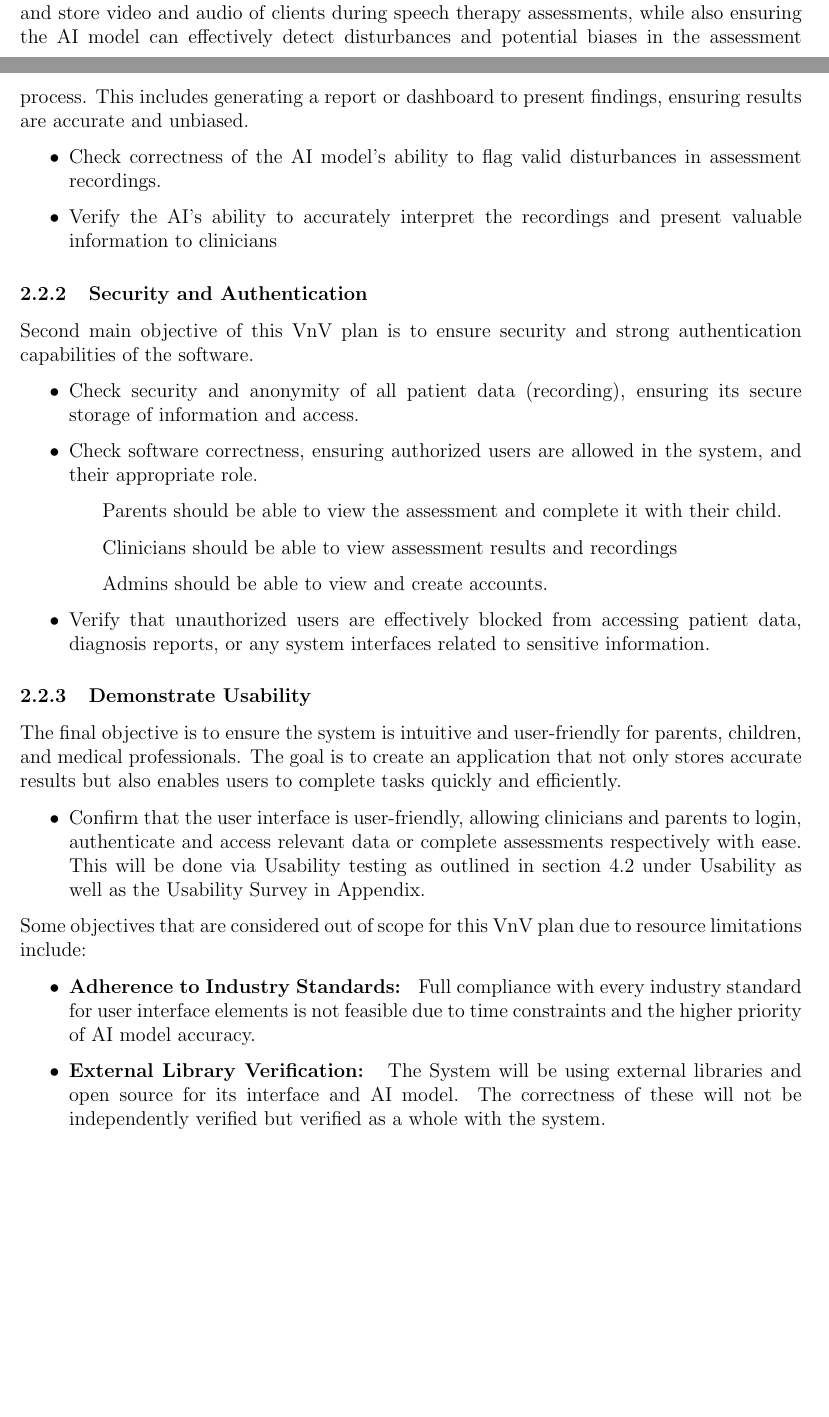
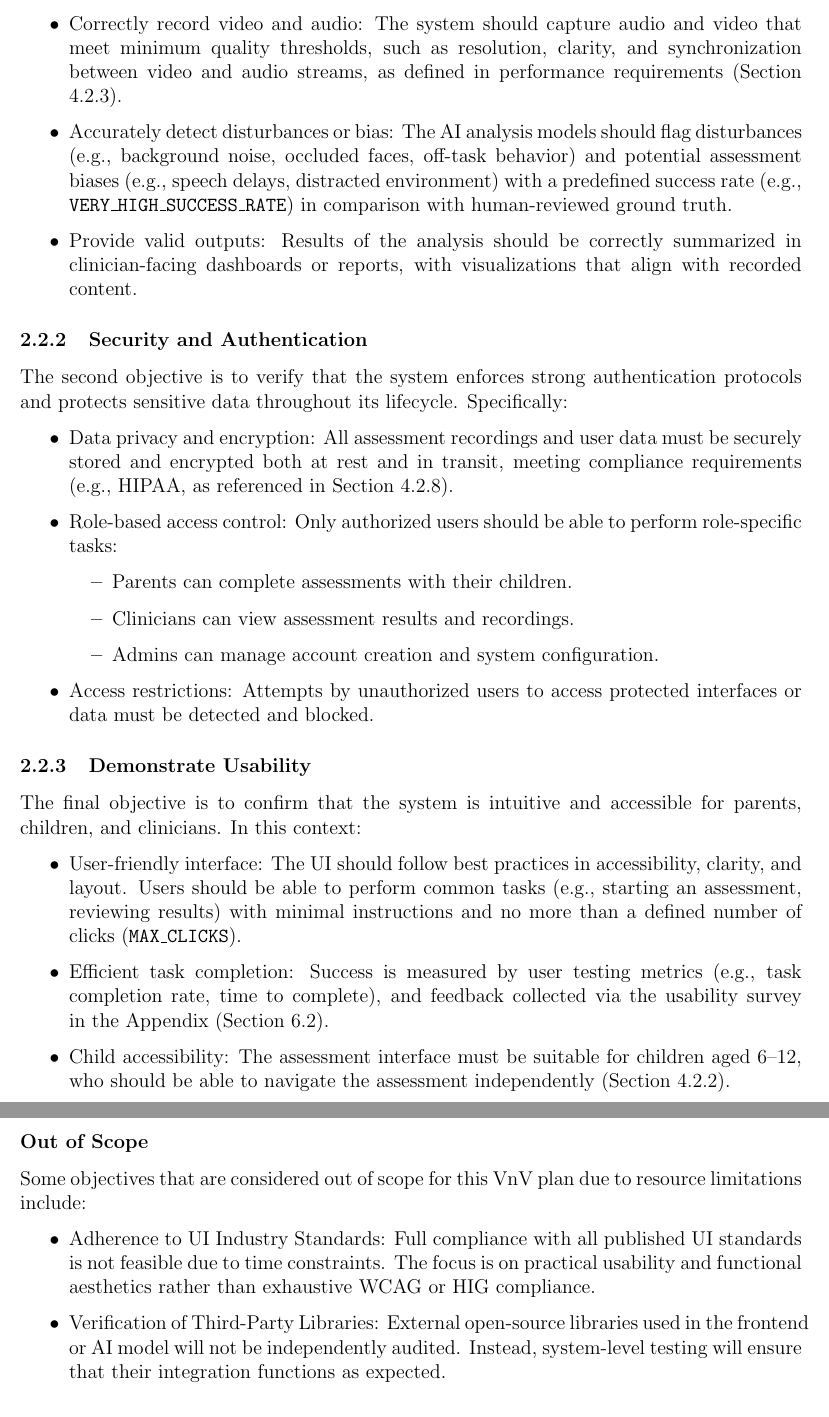
Before and after one commit to parishanizam/TeleHealth, a LaTeX document (docs/VnVPlan/VnVPlan.tex): two parts of pages 6 and 7 of 59 before the commit and two parts of pages 7 and 8 of 59 after it, joined at a grey line, cut at the place of the change, the shorter picture padded with empty space. Compiled offline with pdfLaTeX.

Commit message:
Clarified VnV Plan Objectives issue #223

```diff
--- a/docs/VnVPlan/VnVPlan.tex
+++ b/docs/VnVPlan/VnVPlan.tex
@@ -138,46 +138,37 @@ The Vnv Plan will focus on the following objectives
 \subsubsection{Ensure Accuracy and Correctness of Software Reading and Identifying Bias}
-The primary objective of this VnV Plan is to verify the system's ability to accurately record
-and store video and audio of clients during speech therapy assessments, while also ensuring the AI model can
-effectively detect disturbances and potential biases in the assessment process. This includes generating
-a report or dashboard to present findings, ensuring results are accurate and unbiased.
-
-\begin{itemize}
-  \item Check correctness of the AI model's ability to flag valid disturbances in assessment recordings.
-  \item Verify the AI's ability to accurately interpret the recordings and present valuable information to clinicians
+The primary objective of this VnV Plan is to ensure that the system can:
+\begin{itemize}
+  \item Correctly record video and audio: The system should capture audio and video that meet minimum quality thresholds, such as resolution, clarity, and synchronization between video and audio streams, as defined in performance requirements (Section 4.2.3).
+  \item Accurately detect disturbances or bias: The AI analysis models should flag disturbances (e.g., background noise, occluded faces, off-task behavior) and potential assessment biases (e.g., speech delays, distracted environment) with a predefined success rate (e.g., \texttt{VERY\_HIGH\_SUCCESS\_RATE}) in comparison with human-reviewed ground truth.
+  \item Provide valid outputs: Results of the analysis should be correctly summarized in clinician-facing dashboards or reports, with visualizations that align with recorded content.
 \end{itemize}
 
 \subsubsection{Security and Authentication}
-
-Second main objective of this VnV plan is to ensure security and strong authentication capabilities of the software.
-\begin{itemize}
-  \item Check security and anonymity of all patient data (recording), ensuring its secure storage of information and access.
-  \item Check software correctness, ensuring authorized users are allowed in the system, and their appropriate role.
-  \subitem{Parents should be able to view the assessment and complete it with their child.}
-  \subitem{Clinicians should be able to view assessment results and recordings}
-  \subitem{Admins should be able to view and create accounts.}
-  \item Verify that unauthorized users are effectively blocked from accessing
-  patient data, diagnosis reports, or any system interfaces related to sensitive information.
+The second objective is to verify that the system enforces strong authentication protocols and protects sensitive data throughout its lifecycle. Specifically:
+\begin{itemize}
+  \item Data privacy and encryption: All assessment recordings and user data must be securely stored and encrypted both at rest and in transit, meeting compliance requirements (e.g., HIPAA, as referenced in Section 4.2.8).
+  \item Role-based access control: Only authorized users should be able to perform role-specific tasks:
+    \begin{itemize}
+      \item Parents can complete assessments with their children.
+      \item Clinicians can view assessment results and recordings.
+      \item Admins can manage account creation and system configuration.
+    \end{itemize}
+  \item Access restrictions: Attempts by unauthorized users to access protected interfaces or data must be detected and blocked.
 \end{itemize}
 
 \subsubsection{Demonstrate Usability}
-The final objective is to ensure the system is intuitive and user-friendly for parents, children, and medical professionals.
-The goal is to create an application that not only stores accurate results but also enables
-users to complete tasks quickly and efficiently.
-
-\begin{itemize}
-  \item Confirm that the user interface is user-friendly, allowing clinicians and parents to login, authenticate
-  and access relevant data or complete assessments respectively with ease. This will be done via Usability testing as outlined
-  in section 4.2 under Usability as well as the Usability Survey in Appendix.
-\end{itemize}
-
-
+The final objective is to confirm that the system is intuitive and accessible for parents, children, and clinicians. In this context:
+\begin{itemize}
+  \item User-friendly interface: The UI should follow best practices in accessibility, clarity, and layout. Users should be able to perform common tasks (e.g., starting an assessment, reviewing results) with minimal instructions and no more than a defined number of clicks (\texttt{MAX\_CLICKS}).
+  \item Efficient task completion: Success is measured by user testing metrics (e.g., task completion rate, time to complete), and feedback collected via the usability survey in the Appendix (Section 6.2).
+  \item Child accessibility: The assessment interface must be suitable for children aged 6–12, who should be able to navigate the assessment independently (Section 4.2.2).
+\end{itemize}
+
+\subsubsection*{Out of Scope}
 Some objectives that are considered out of scope for this VnV plan due to resource limitations include:
-
-\begin{itemize}
-  \item \textbf{Adherence to Industry Standards: } Full compliance with every industry standard for user interface elements is not feasible due to time
-  constraints and the higher priority of AI model accuracy.
-  \item \textbf{External Library Verification: } The System will be using external libraries and
-  open source  for its interface and AI model. The correctness of these will not be independently verified but verified as a whole with the system.
+\begin{itemize}
+  \item Adherence to UI Industry Standards: Full compliance with all published UI standards is not feasible due to time constraints. The focus is on practical usability and functional aesthetics rather than exhaustive WCAG or HIG compliance.
+  \item Verification of Third-Party Libraries: External open-source libraries used in the frontend or AI model will not be independently audited. Instead, system-level testing will ensure that their integration functions as expected.
 \end{itemize}
 
 \subsection{Challenge Level and Extras}
```
Also changed, not shown: docs/VnVPlan/VnVPlan.pdf, docs/VnVPlan/VnVPlan.tex (10 more changed lines).
